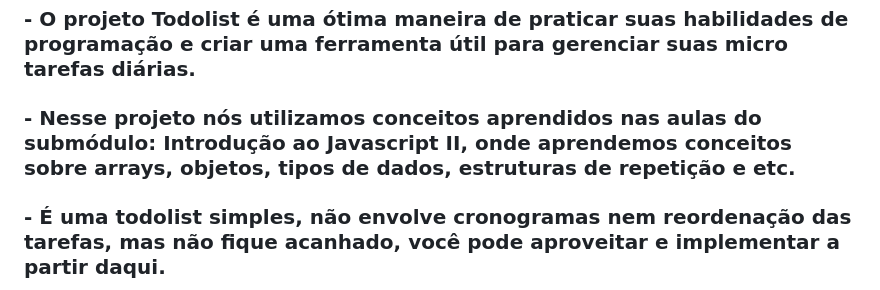
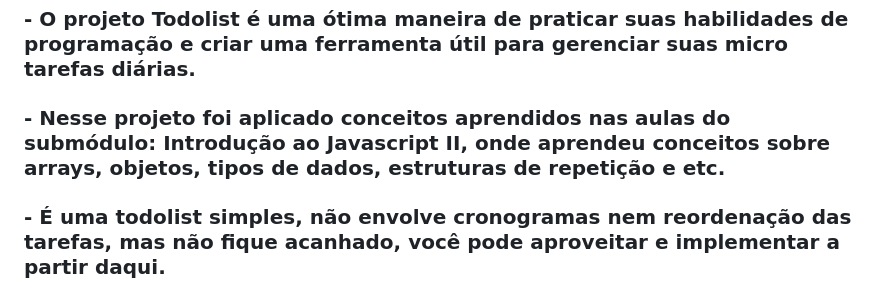
Before and after one commit to RaizerTechDev/Stackx-To_Do_List_JS, a Markdown page: README.md, the part around the change. GitHub-like rendering.

```diff
--- a/README.md
+++ b/README.md
@@ -22,7 +22,7 @@
 
 ### - O projeto Todolist é uma ótima maneira de praticar suas habilidades de programação e criar uma ferramenta útil para gerenciar suas micro tarefas diárias.
 
-### - Nesse projeto nós utilizamos conceitos aprendidos nas aulas do submódulo: Introdução ao Javascript II, onde aprendemos conceitos sobre arrays, objetos, tipos de dados, estruturas de repetição e etc.
+### - Nesse projeto foi aplicado conceitos aprendidos nas aulas do submódulo: Introdução ao Javascript II, onde aprendeu conceitos sobre arrays, objetos, tipos de dados, estruturas de repetição e etc.
 
 ### - É uma todolist simples, não envolve cronogramas nem reordenação das tarefas, mas não fique acanhado, você pode aproveitar e implementar a partir daqui.
 
```
